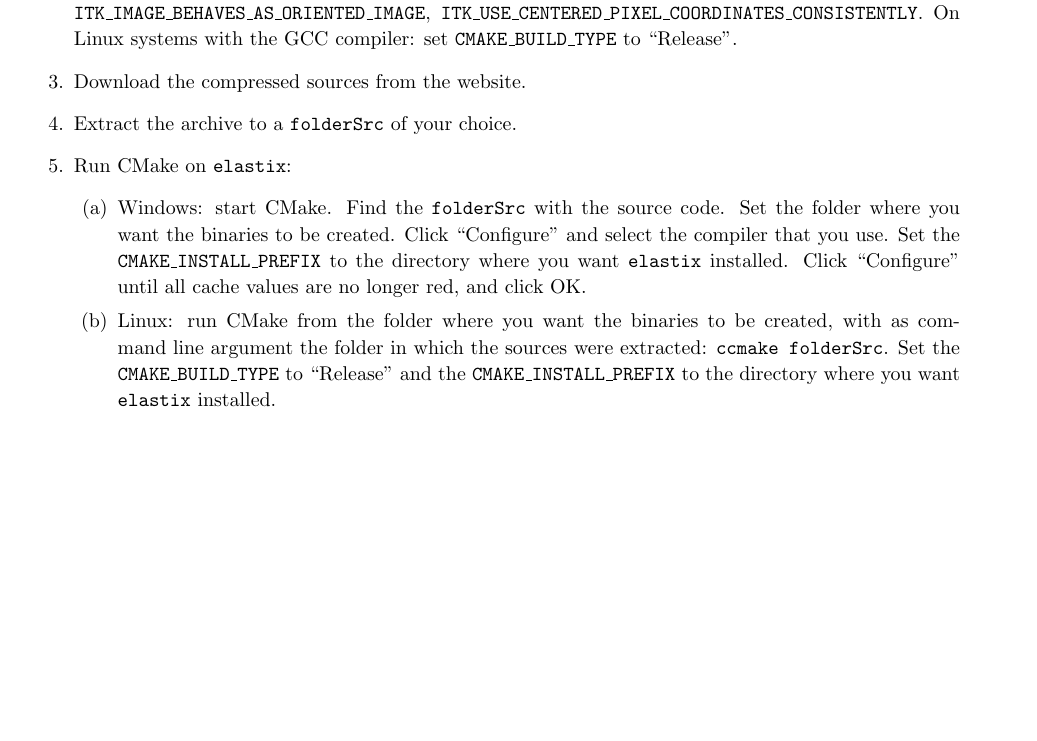
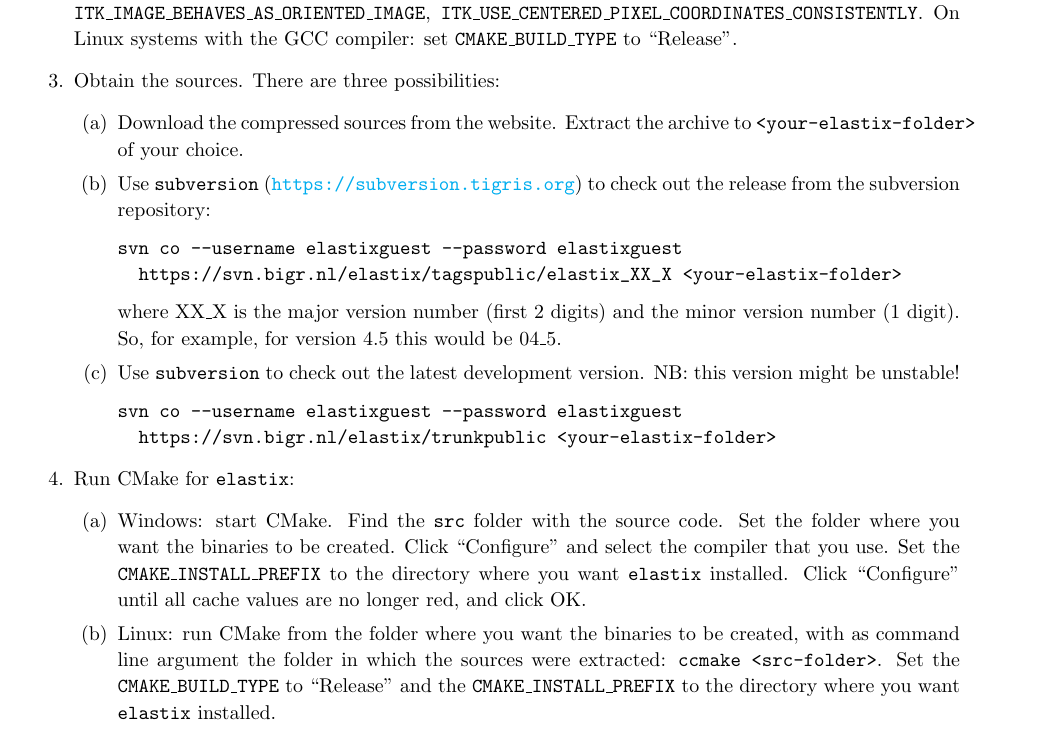
Before and after one commit to zengqiang2006/elastix, a LaTeX thesis (dox/manual/manual.tex): part of page 20 of 49 before the commit and part of page 20 of 50 after it, cut so that both start at the same text, the shorter picture padded with empty space. Compiled offline with pdfLaTeX.

Commit message:
SK:
-DOC: added instructions to manual for getting the code using subversion


git-svn-id: https://svn.bigr.nl/elastix/trunkpublic@3401 4d348492-3962-11de-aa85-65a2020054a3

```diff
--- a/dox/manual/manual.tex
+++ b/dox/manual/manual.tex
@@ -1081,22 +1081,39 @@
 Linux systems with the GCC compiler: set \texttt{CMAKE\_BUILD\_TYPE}
 to ``Release''.
 
-\item Download the compressed sources from the website.
-
-\item Extract the archive to a \texttt{folderSrc} of your choice.
-
-\item Run CMake on \elastix:
+\item Obtain the sources. There are three possibilities:
   \begin{enumerate}
-    \item Windows: start CMake. Find the \texttt{folderSrc} with the
+  \item Download the compressed sources from the website. Extract the
+      archive to \texttt{<your-elastix-folder>} of your choice.
+  \item Use \texttt{subversion} (\url{https://subversion.tigris.org})
+      to check out the release from the subversion repository:
+\begin{verbatim}
+svn co --username elastixguest --password elastixguest
+  https://svn.bigr.nl/elastix/tagspublic/elastix_XX_X <your-elastix-folder>
+\end{verbatim}
+      where XX\_X is the major version number (first 2 digits) and the
+      minor version number (1 digit). So, for example, for version 4.5
+      this would be 04\_5.
+  \item Use \texttt{subversion} to check out the latest development
+      version. NB: this version might be unstable!
+\begin{verbatim}
+svn co --username elastixguest --password elastixguest
+  https://svn.bigr.nl/elastix/trunkpublic <your-elastix-folder>
+\end{verbatim}
+  \end{enumerate}
+
+\item Run CMake for \elastix:
+    \begin{enumerate}
+    \item Windows: start CMake. Find the \texttt{src} folder with the
         source code. Set the folder where you want the binaries to be
         created. Click ``Configure'' and select the compiler that you
         use. Set the \texttt{CMAKE\_INSTALL\_PREFIX} to the directory
         where you want \elastix\ installed. Click ``Configure'' until
         all cache values are no longer red, and click OK.
 
-    \item Linux: run CMake from the folder where you want the
-    binaries to be created, with as command line argument the folder
-    in which the sources were extracted: \texttt{ccmake folderSrc}.
+    \item Linux: run CMake from the folder where you want the binaries
+        to be created, with as command line argument the folder in
+        which the sources were extracted: \texttt{ccmake <src-folder>}.
         Set the \texttt{CMAKE\_BUILD\_TYPE} to ``Release'' and the
         \texttt{CMAKE\_INSTALL\_PREFIX} to the directory where you want
         \elastix\ installed.
```
Lines whose indentation alone changed are shown as unchanged.
